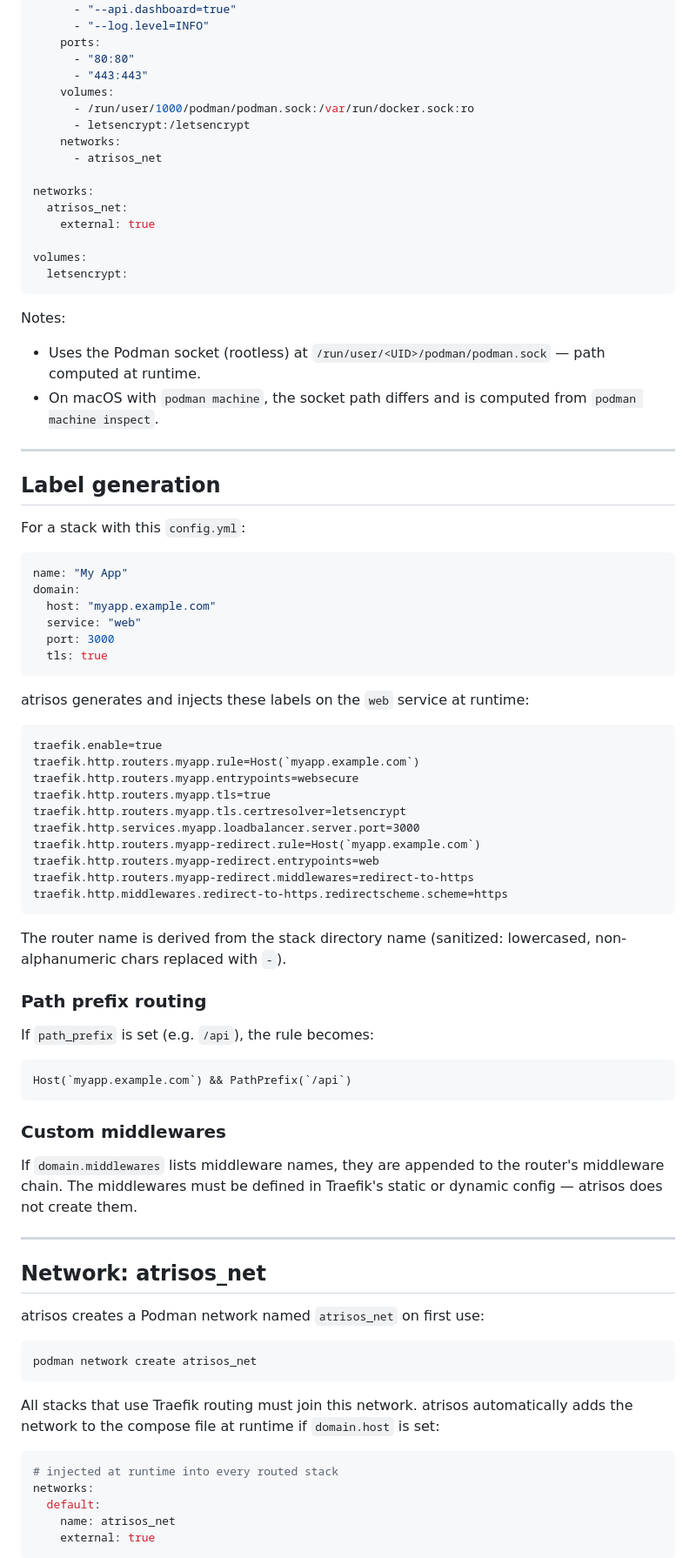
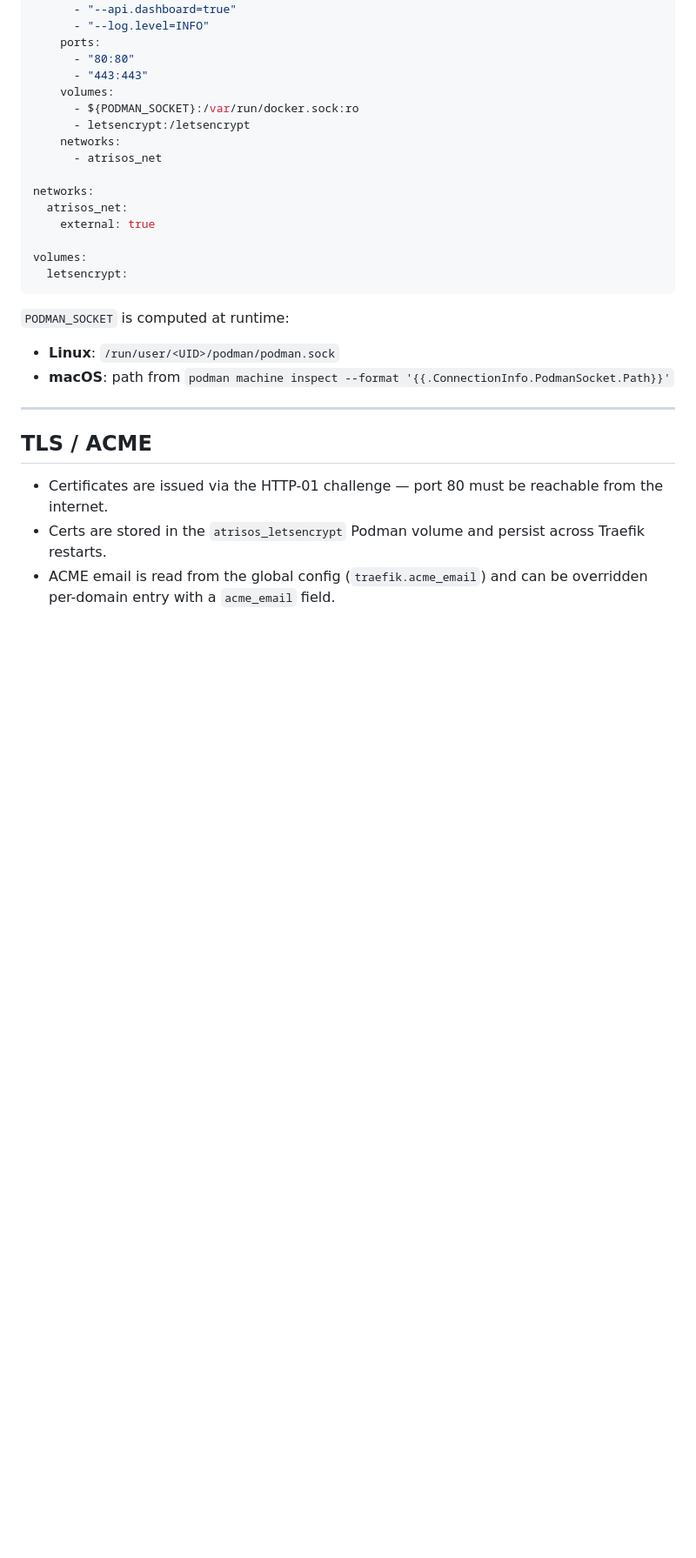
Before and after one commit to sonmezerekrem/atrisos, a Markdown page: docs/traefik.md, the part around one of its changes. Shown at 87% size. Rendered like a GitHub page; blank space fills up the shorter version.

````diff
--- a/docs/traefik.md
+++ b/docs/traefik.md
@@ -55,7 +269,7 @@ services:
       - "80:80"
       - "443:443"
     volumes:
-      - /run/user/1000/podman/podman.sock:/var/run/docker.sock:ro
+      - ${PODMAN_SOCKET}:/var/run/docker.sock:ro
       - letsencrypt:/letsencrypt
     networks:
       - atrisos_net
@@ -68,70 +282,15 @@ volumes:
   letsencrypt:
 ```
 
-Notes:
-- Uses the Podman socket (rootless) at `/run/user/<UID>/podman/podman.sock` — path computed at runtime.
-- On macOS with `podman machine`, the socket path differs and is computed from `podman machine inspect`.
+`PODMAN_SOCKET` is computed at runtime:
+- **Linux**: `/run/user/<UID>/podman/podman.sock`
+- **macOS**: path from `podman machine inspect --format '{{.ConnectionInfo.PodmanSocket.Path}}'`
 
 ---
 
-## Label generation
+## TLS / ACME
 
-For a stack with this `config.yml`:
+- Certificates are issued via the HTTP-01 challenge — port 80 must be reachable from the internet.
+- Certs are stored in the `atrisos_letsencrypt` Podman volume and persist across Traefik restarts.
+- ACME email is read from the global config (`traefik.acme_email`) and can be overridden per-domain entry with a `acme_email` field.
 
-```yaml
-name: "My App"
-domain:
-  host: "myapp.example.com"
-  service: "web"
-  port: 3000
-  tls: true
-```
-
-atrisos generates and injects these labels on the `web` service at runtime:
-
-```
-traefik.enable=true
-traefik.http.routers.myapp.rule=Host(`myapp.example.com`)
-traefik.http.routers.myapp.entrypoints=websecure
-traefik.http.routers.myapp.tls=true
-traefik.http.routers.myapp.tls.certresolver=letsencrypt
-traefik.http.services.myapp.loadbalancer.server.port=3000
-traefik.http.routers.myapp-redirect.rule=Host(`myapp.example.com`)
-traefik.http.routers.myapp-redirect.entrypoints=web
-traefik.http.routers.myapp-redirect.middlewares=redirect-to-https
-traefik.http.middlewares.redirect-to-https.redirectscheme.scheme=https
-```
-
-The router name is derived from the stack directory name (sanitized: lowercased, non-alphanumeric chars replaced with `-`).
-
-### Path prefix routing
-
-If `path_prefix` is set (e.g. `/api`), the rule becomes:
-```
-Host(`myapp.example.com`) && PathPrefix(`/api`)
-```
-
-### Custom middlewares
-
-If `domain.middlewares` lists middleware names, they are appended to the router's middleware chain. The middlewares must be defined in Traefik's static or dynamic config — atrisos does not create them.
-
----
-
-## Network: atrisos_net
-
-atrisos creates a Podman network named `atrisos_net` on first use:
-
-```sh
-podman network create atrisos_net
-```
-
-All stacks that use Traefik routing must join this network. atrisos automatically adds the network to the compose file at runtime if `domain.host` is set:
-
-```yaml
-# injected at runtime into every routed stack
-networks:
-  default:
-    name: atrisos_net
-    external: true
-```
-
````
Also changed, not shown: other parts of docs/traefik.md (+244 -48 lines), docs/cli-reference.md (+9 -0 lines), docs/stack-format.md (+160 -137 lines).
